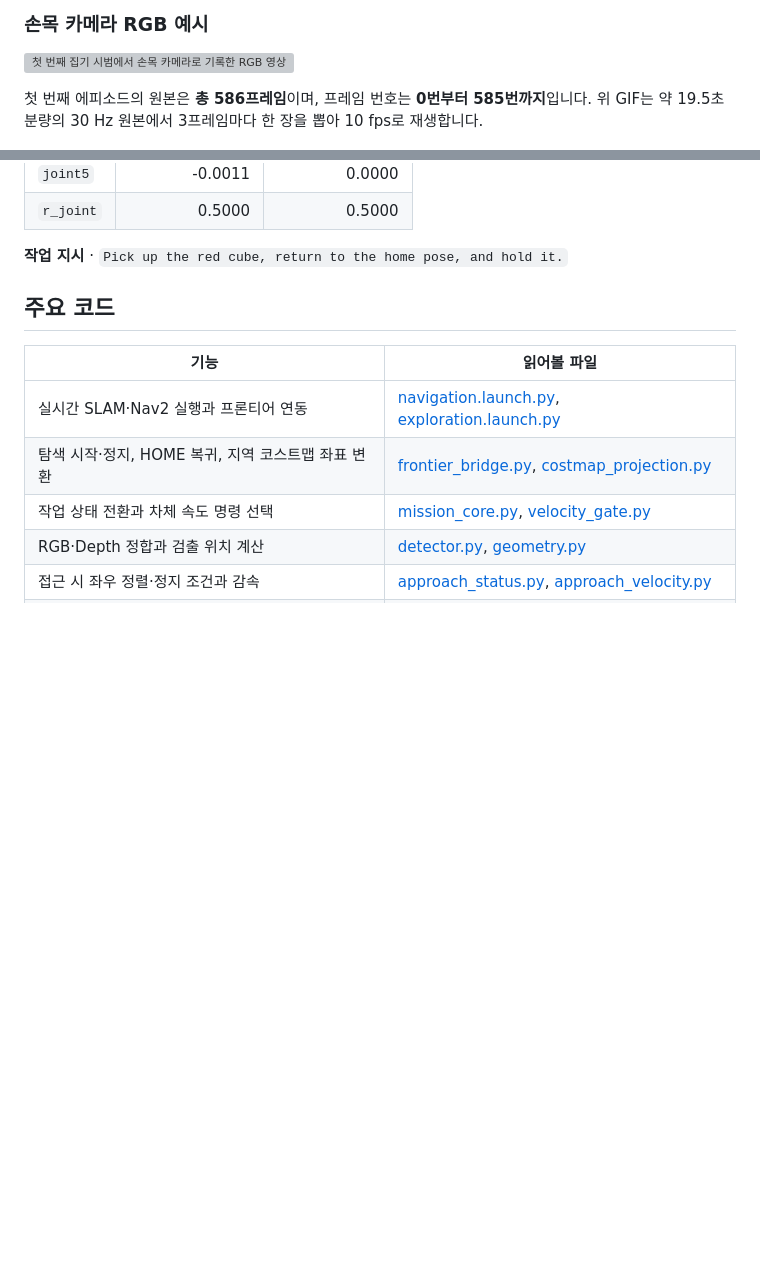
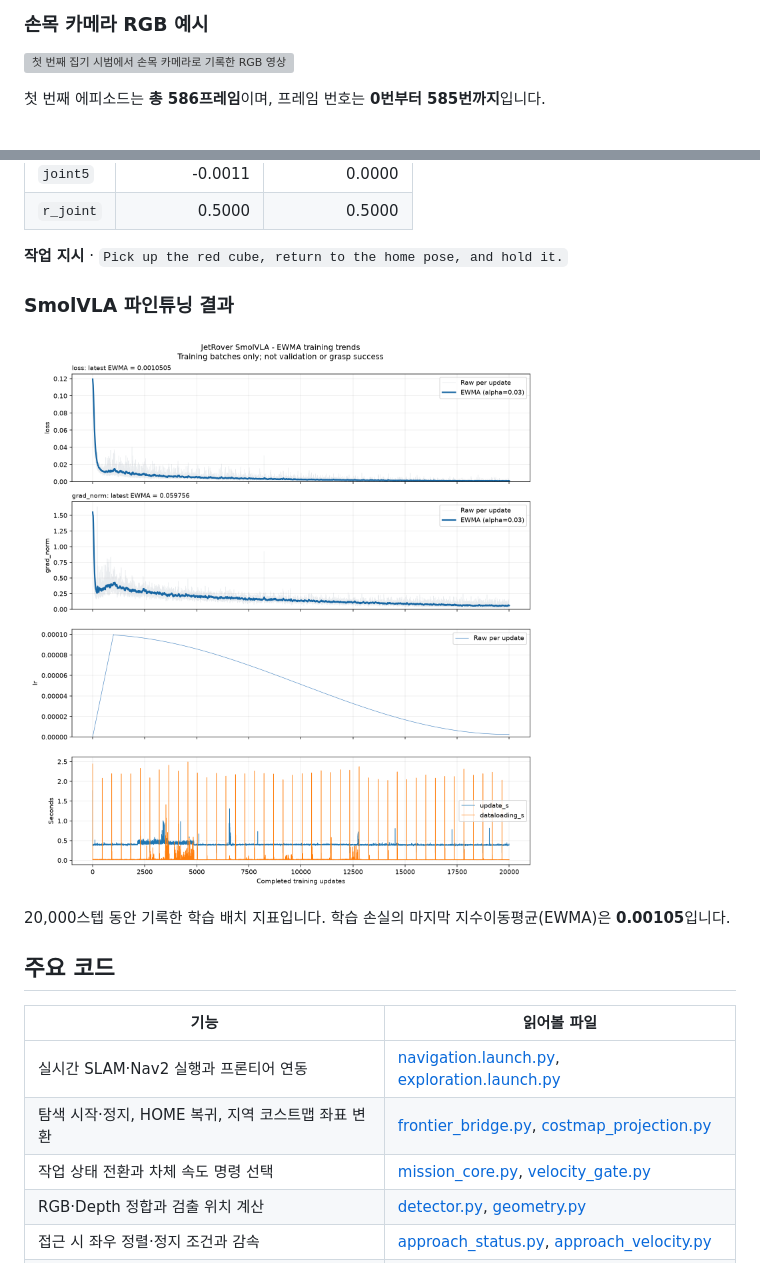
Before and after one commit to LazyDuck814/jetrover-isaac-sim, a Markdown page: README.md, 2 parts joined by grey strips. GitHub-like rendering; pictures changed too: media/smolvla-training-results.png (added); blank space fills up the shorter version; grey boxes are pictures that could not be loaded.

```diff
--- a/README.md
+++ b/README.md
@@ -64,7 +64,7 @@ ROS 2 bag으로 기록한 영상과 관절 데이터를 시뮬레이션 시간
 
 ![첫 번째 집기 시범에서 손목 카메라로 기록한 RGB 영상](media/wrist_episode0.gif)
 
-첫 번째 에피소드의 원본은 **총 586프레임**이며, 프레임 번호는 **0번부터 585번까지**입니다. 위 GIF는 약 19.5초 분량의 30 Hz 원본에서 3프레임마다 한 장을 뽑아 10 fps로 재생합니다.
+첫 번째 에피소드는 **총 586프레임**이며, 프레임 번호는 **0번부터 585번까지**입니다.
 
 ![첫 번째 에피소드의 프레임 511에서 손목 카메라로 본 빨간 큐브](media/wrist-rgb-sample.png)
 
@@ -80,6 +80,12 @@ ROS 2 bag으로 기록한 영상과 관절 데이터를 시뮬레이션 시간
 | `r_joint` | 0.5000 | 0.5000 |
 
 **작업 지시** · `Pick up the red cube, return to the home pose, and hold it.`
+
+### SmolVLA 파인튜닝 결과
+
+![SmolVLA 20,000스텝 파인튜닝의 학습 손실, 그래디언트 크기, 학습률, 처리 시간](media/smolvla-training-results.png)
+
+20,000스텝 동안 기록한 학습 배치 지표입니다. 학습 손실의 마지막 지수이동평균(EWMA)은 **0.00105**입니다.
 
 ## 주요 코드
 
```
